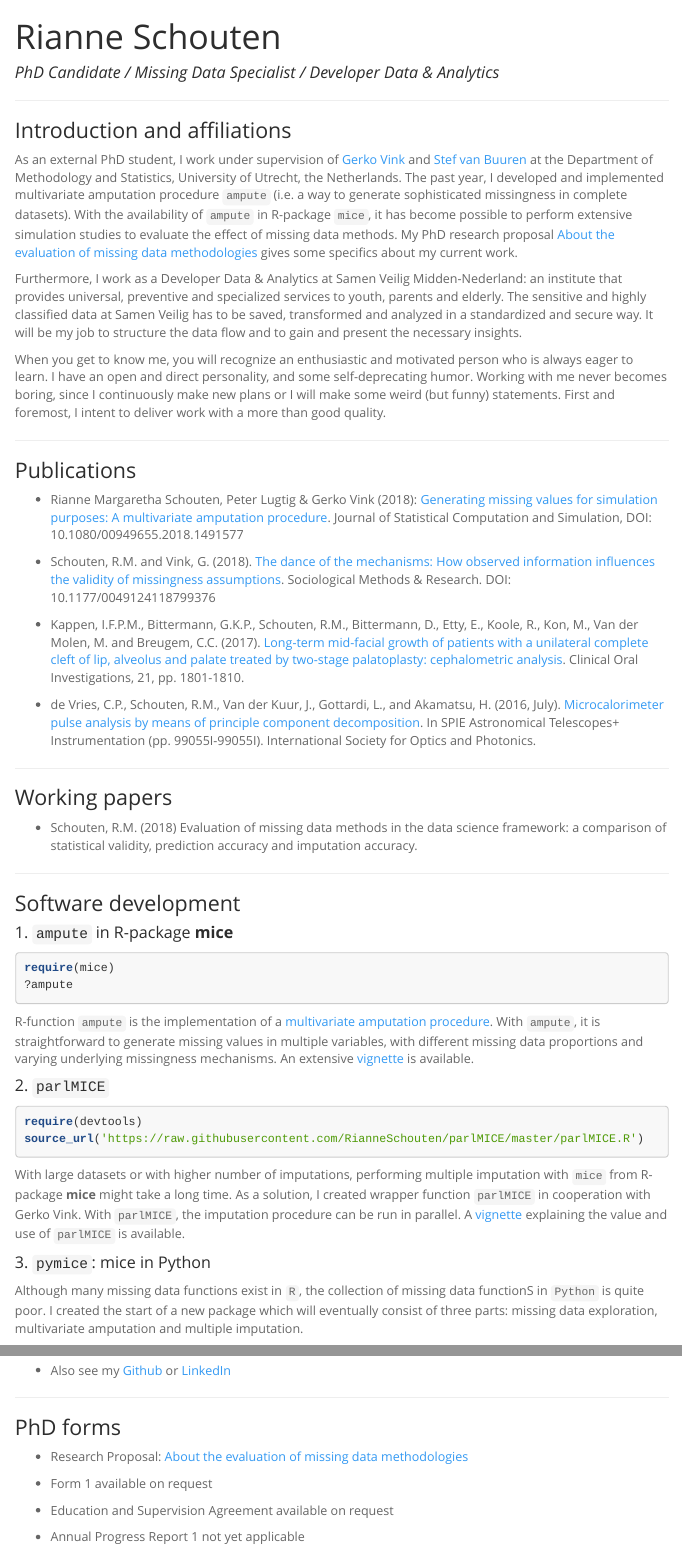
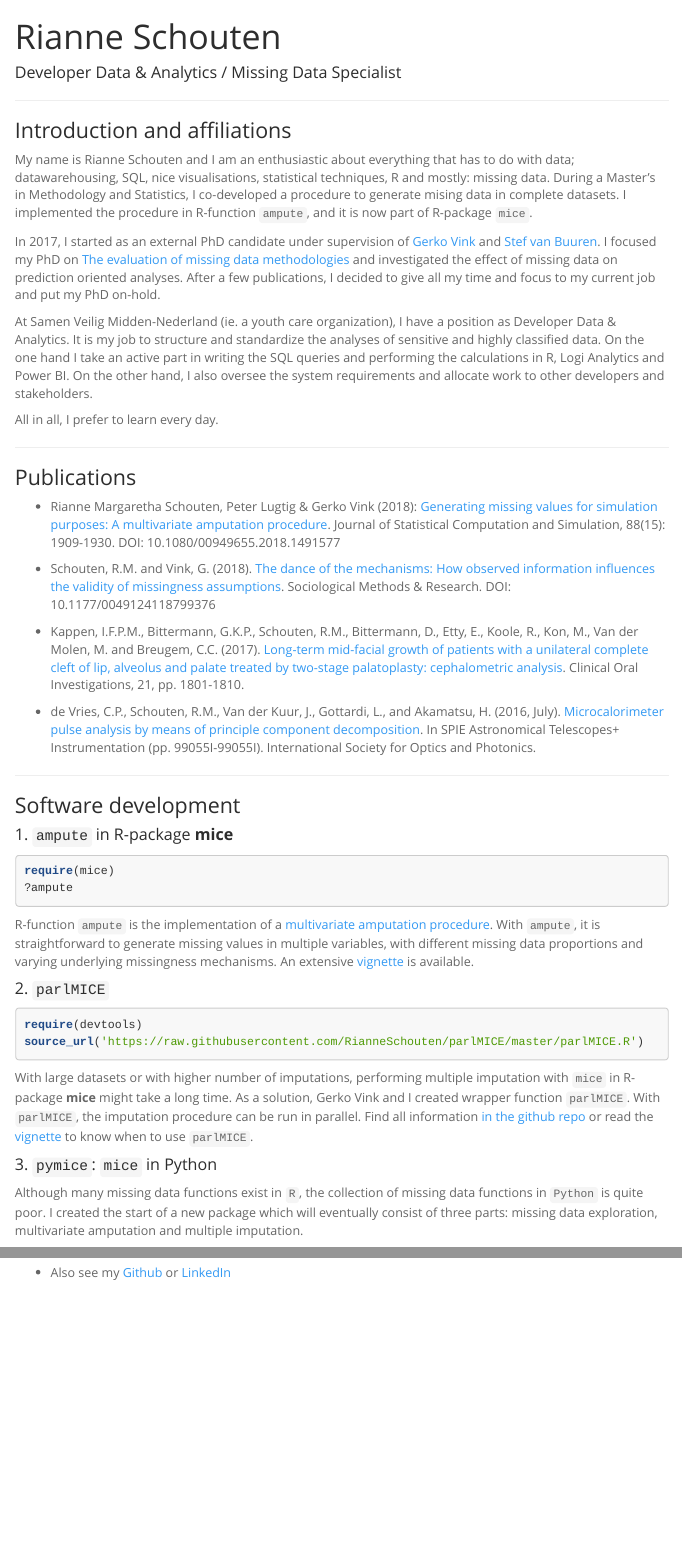
Before and after one commit to RianneSchouten/RianneSchouten.github.io, an R Markdown document (index.Rmd): the page in a window 1100 px wide, from its top, and a second part further down, joined at a grey line. The pictures show the output file index.html that the author committed with the source, opened offline; menus at the side of the page are left out.

Commit message:
Update 29/5/2019

````diff
--- a/index.Rmd
+++ b/index.Rmd
@@ -1,7 +1,7 @@
 ---
 title: "Rianne Schouten"
 author: |
-  | PhD Candidate / Missing Data Specialist / Developer Data & Analytics
+  | Developer Data & Analytics / Missing Data Specialist
 date: ""
 output:
   html_document:
@@ -17,29 +17,25 @@ output:
 
 ### Introduction and affiliations
 
-As an external PhD student, I work under supervision of [Gerko Vink](https://www.gerkovink.com) and [Stef van Buuren](https://github.com/stefvanbuuren) at the Department of Methodology and Statistics, University of Utrecht, the Netherlands. The past year, I developed and implemented multivariate amputation procedure `ampute` (i.e. a way to generate sophisticated missingness in complete datasets). With the availability of `ampute` in R-package `mice`, it has become possible to perform extensive simulation studies to evaluate the effect of missing data methods. My PhD research proposal [About the evaluation of missing data methodologies](pdfs/ResearchProposal_RianneSchouten.pdf) gives some specifics about my current work.
+My name is Rianne Schouten and I am an enthusiastic about everything that has to do with data; datawarehousing, SQL, nice visualisations, statistical techniques, R and mostly: missing data. During a Master's in Methodology and Statistics, I co-developed a procedure to generate mising data in complete datasets. I implemented the procedure in R-function `ampute`, and it is now part of R-package `mice`.
 
-Furthermore, I work as a Developer Data & Analytics at Samen Veilig Midden-Nederland: an institute that provides universal, preventive and specialized services to youth, parents and elderly. The sensitive and highly classified data at Samen Veilig has to be saved, transformed and analyzed in a standardized and secure way. It will be my job to structure the data flow and to gain and present the necessary insights.
+In 2017, I started as an external PhD candidate under supervision of [Gerko Vink](https://www.gerkovink.com) and [Stef van Buuren](https://github.com/stefvanbuuren). I focused my PhD on [The evaluation of missing data methodologies](pdfs/ResearchProposal_RianneSchouten.pdf) and investigated the effect of missing data on prediction oriented analyses. After a few publications, I decided to give all my time and focus to my current job and put my PhD on-hold.
 
-When you get to know me, you will recognize an enthusiastic and motivated person who is always eager to learn. I have an open and direct personality, and some self-deprecating humor. Working with me never becomes boring, since I continuously make new plans or I will make some weird (but funny) statements. First and foremost, I intent to deliver work with a more than good quality.
+At Samen Veilig Midden-Nederland (ie. a youth care organization), I have a position as Developer Data & Analytics. It is my job to structure and standardize the analyses of sensitive and highly classified data. On the one hand I take an active part in writing the SQL queries and performing the calculations in R, Logi Analytics and Power BI. On the other hand, I also oversee the system requirements and allocate work to other developers and stakeholders.
+
+All in all, I prefer to learn every day.
 
 ---
 
 ### Publications
 
-- Rianne Margaretha Schouten, Peter Lugtig & Gerko Vink (2018): [Generating missing values for simulation purposes: A multivariate amputation procedure](pdfs/ArticleAmpute.pdf). Journal of Statistical Computation and Simulation, DOI: 10.1080/00949655.2018.1491577
+- Rianne Margaretha Schouten, Peter Lugtig & Gerko Vink (2018): [Generating missing values for simulation purposes: A multivariate amputation procedure](pdfs/ArticleAmpute.pdf). Journal of Statistical Computation and Simulation, 88(15): 1909-1930. DOI: 10.1080/00949655.2018.1491577
 
 - Schouten, R.M. and Vink, G. (2018). [The dance of the mechanisms: How observed information influences the validity of missingness assumptions](pdfs/TheDance.pdf). Sociological Methods \& Research. DOI: 10.1177/0049124118799376
 
 - Kappen, I.F.P.M., Bittermann, G.K.P., Schouten, R.M., Bittermann, D., Etty, E., Koole, R., Kon, M., Van der Molen, M. and Breugem, C.C. (2017). [Long-term mid-facial growth of patients with a unilateral complete cleft of lip, alveolus and palate treated by two-stage palatoplasty: cephalometric analysis](pdfs/CephalometricAnalysis.pdf). Clinical Oral Investigations, 21, pp. 1801-1810.
 
 - de Vries, C.P., Schouten, R.M., Van der Kuur, J., Gottardi, L., and Akamatsu, H. (2016, July). [Microcalorimeter pulse analysis by means of principle component decomposition](pdfs/Microcalorimeter_Pulse_Analysis.pdf). In SPIE Astronomical Telescopes+ Instrumentation (pp. 99055I-99055I). International Society for Optics and Photonics.
-
----
-
-### Working papers
-
-- Schouten, R.M. (2018) Evaluation of missing data methods in the data science framework: a comparison of statistical validity, prediction accuracy and imputation accuracy.
 
 ---
 
@@ -61,11 +57,11 @@ require(devtools)
 source_url('https://raw.githubusercontent.com/RianneSchouten/parlMICE/master/parlMICE.R')
 ```
 
-With large datasets or with higher number of imputations, performing multiple imputation with `mice` from R-package **mice** might take a long time. As a solution, I created wrapper function `parlMICE` in cooperation with Gerko Vink. With `parlMICE`, the imputation procedure can be run in parallel. A [vignette](https://github.com/RianneSchouten/parlMICE) explaining the value and use of `parlMICE` is available.
+With large datasets or with higher number of imputations, performing multiple imputation with `mice` in R-package **mice** might take a long time. As a solution, Gerko Vink and I created wrapper function `parlMICE`. With `parlMICE`, the imputation procedure can be run in parallel. Find all information [in the github repo](https://github.com/RianneSchouten/parlMICE) or read the [vignette](https://www.gerkovink.com/parlMICE/Vignette_parlMICE.html) to know when to use `parlMICE`.
 
-#### 3. `pymice`: mice in Python
+#### 3. `pymice`: `mice` in Python
 
-Although many missing data functions exist in `R`, the collection of missing data functionS in `Python` is quite poor. I created the start of a new package which will eventually consist of three parts: missing data exploration, multivariate amputation and multiple imputation.
+Although many missing data functions exist in `R`, the collection of missing data functions in `Python` is quite poor. I created the start of a new package which will eventually consist of three parts: missing data exploration, multivariate amputation and multiple imputation.
 
 At the moment, the package contains class `McarTests`, which consists of two functions to inspect whether the nonresponse has a MCAR missingness mechanism. Little's MCAR test is implemented in `mcar_test` and for each pair of variables, t-tests can be performed with function `mcar_t_tests`. The code can be found in my Github repository called [`pymice`](https://github.com/RianneSchouten/pymice).
 
@@ -151,9 +141,0 @@ The [Women in Technology](http://join.europeanwomenintech.com/technology/?gclid=
-### PhD forms
-
-- Research Proposal: [About the evaluation of missing data methodologies](pdfs/ResearchProposal_RianneSchouten.pdf)
-
-- Form 1 available on request
-
-- Education and Supervision Agreement available on request
-
-- Annual Progress Report 1 not yet applicable
````
Also changed, not shown: index.html, index.Rmd (13 more changed lines).
